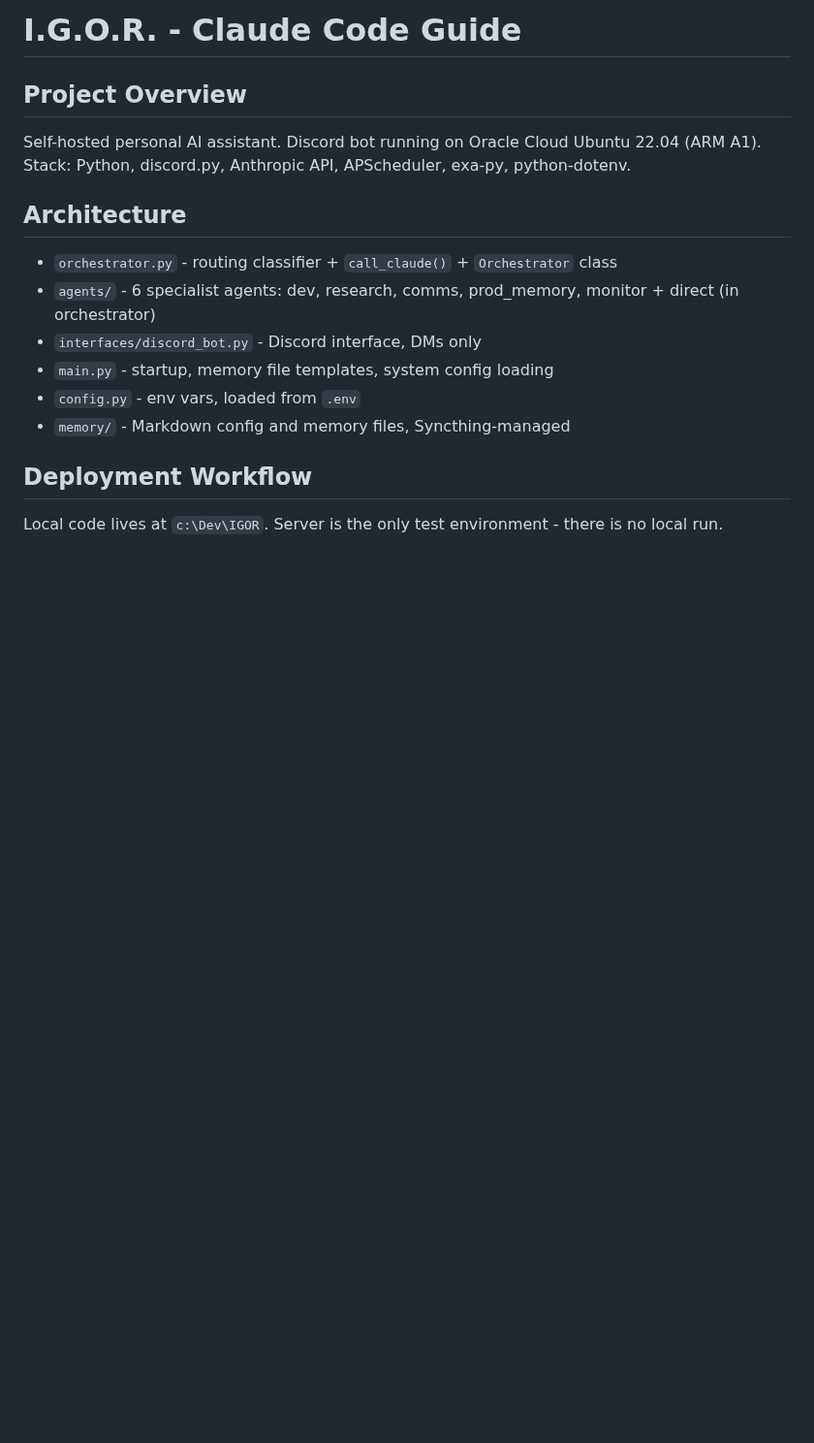
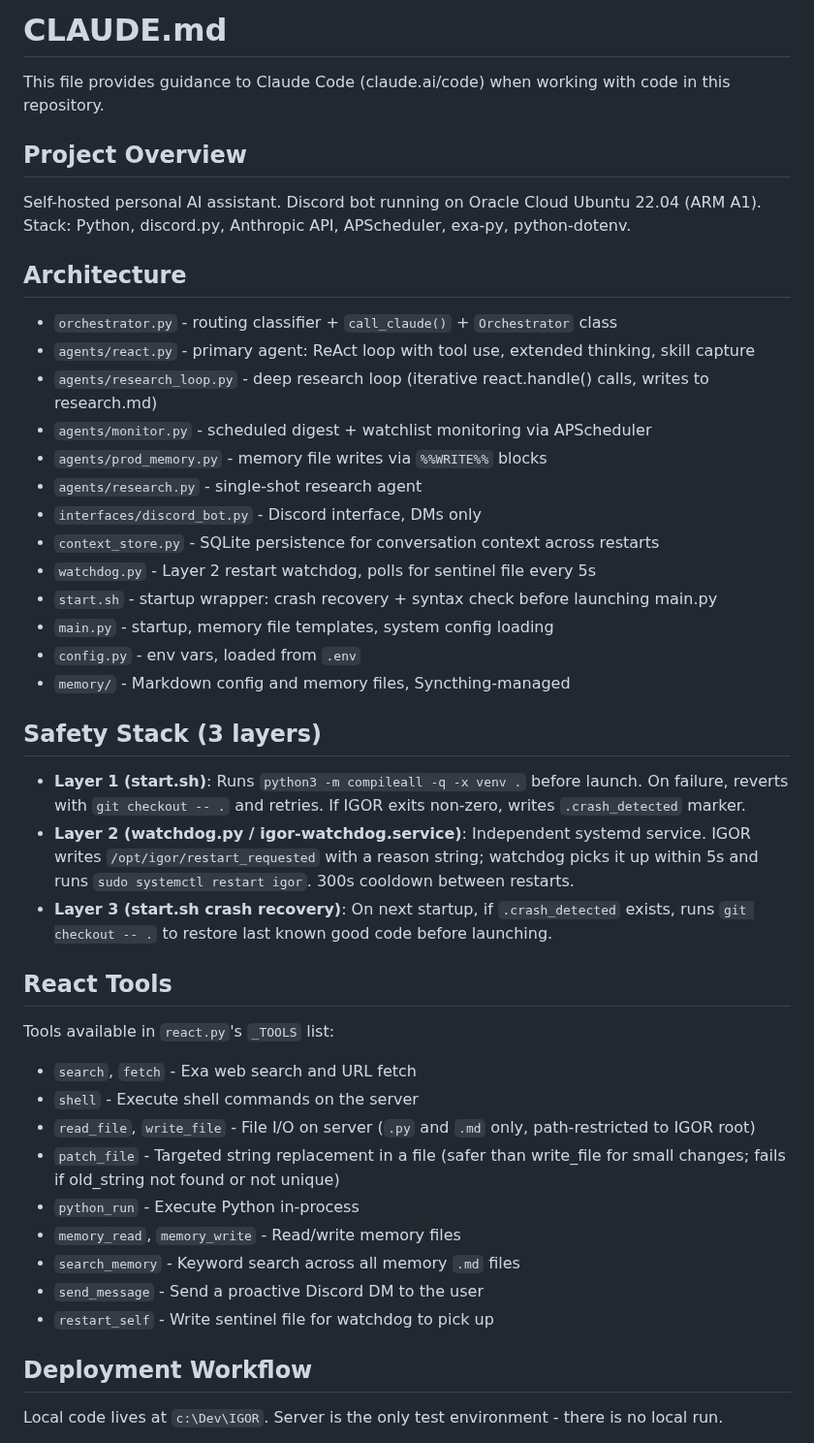
Before and after one commit to neoprimlabs/I.G.O.R., a Markdown page: CLAUDE.md, the part around the change. Shown at 97% size. GitHub-like rendering; blank space fills up the shorter version.

Commit message:
Update CLAUDE.md: add safety stack, react tools, new files

```diff
--- a/CLAUDE.md
+++ b/CLAUDE.md
@@ -1,4 +1,6 @@
-# I.G.O.R. - Claude Code Guide
+# CLAUDE.md
+
+This file provides guidance to Claude Code (claude.ai/code) when working with code in this repository.
 
 ## Project Overview
 Self-hosted personal AI assistant. Discord bot running on Oracle Cloud Ubuntu 22.04 (ARM A1).
@@ -6,11 +8,35 @@ Stack: Python, discord.py, Anthropic API, APScheduler, exa-py, python-dotenv.
 
 ## Architecture
 - `orchestrator.py` - routing classifier + `call_claude()` + `Orchestrator` class
-- `agents/` - 6 specialist agents: dev, research, comms, prod_memory, monitor + direct (in orchestrator)
+- `agents/react.py` - primary agent: ReAct loop with tool use, extended thinking, skill capture
+- `agents/research_loop.py` - deep research loop (iterative react.handle() calls, writes to research.md)
+- `agents/monitor.py` - scheduled digest + watchlist monitoring via APScheduler
+- `agents/prod_memory.py` - memory file writes via `%%WRITE%%` blocks
+- `agents/research.py` - single-shot research agent
 - `interfaces/discord_bot.py` - Discord interface, DMs only
+- `context_store.py` - SQLite persistence for conversation context across restarts
+- `watchdog.py` - Layer 2 restart watchdog, polls for sentinel file every 5s
+- `start.sh` - startup wrapper: crash recovery + syntax check before launching main.py
 - `main.py` - startup, memory file templates, system config loading
 - `config.py` - env vars, loaded from `.env`
 - `memory/` - Markdown config and memory files, Syncthing-managed
+
+## Safety Stack (3 layers)
+- **Layer 1 (start.sh)**: Runs `python3 -m compileall -q -x venv .` before launch. On failure, reverts with `git checkout -- .` and retries. If IGOR exits non-zero, writes `.crash_detected` marker.
+- **Layer 2 (watchdog.py / igor-watchdog.service)**: Independent systemd service. IGOR writes `/opt/igor/restart_requested` with a reason string; watchdog picks it up within 5s and runs `sudo systemctl restart igor`. 300s cooldown between restarts.
+- **Layer 3 (start.sh crash recovery)**: On next startup, if `.crash_detected` exists, runs `git checkout -- .` to restore last known good code before launching.
+
+## React Tools
+Tools available in `react.py`'s `_TOOLS` list:
+- `search`, `fetch` - Exa web search and URL fetch
+- `shell` - Execute shell commands on the server
+- `read_file`, `write_file` - File I/O on server (`.py` and `.md` only, path-restricted to IGOR root)
+- `patch_file` - Targeted string replacement in a file (safer than write_file for small changes; fails if old_string not found or not unique)
+- `python_run` - Execute Python in-process
+- `memory_read`, `memory_write` - Read/write memory files
+- `search_memory` - Keyword search across all memory `.md` files
+- `send_message` - Send a proactive Discord DM to the user
+- `restart_self` - Write sentinel file for watchdog to pick up
 
 ## Deployment Workflow
 Local code lives at `c:\Dev\IGOR`. Server is the only test environment - there is no local run.
```
